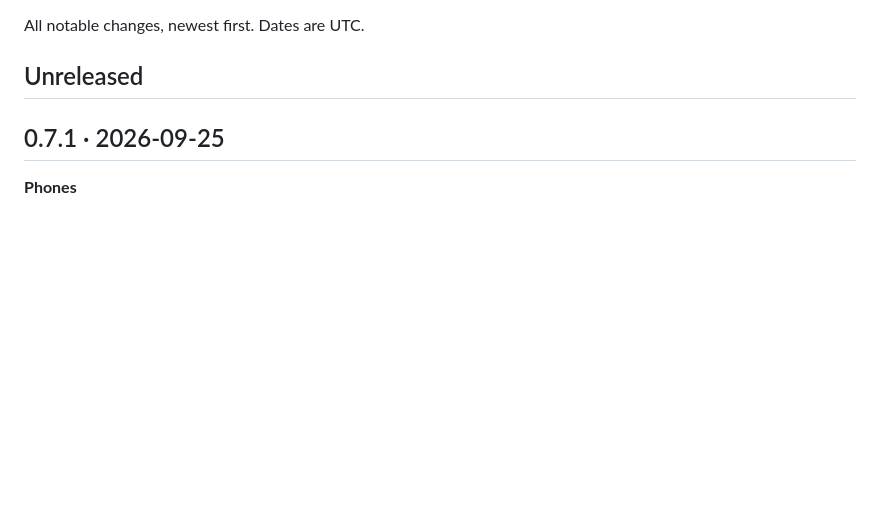
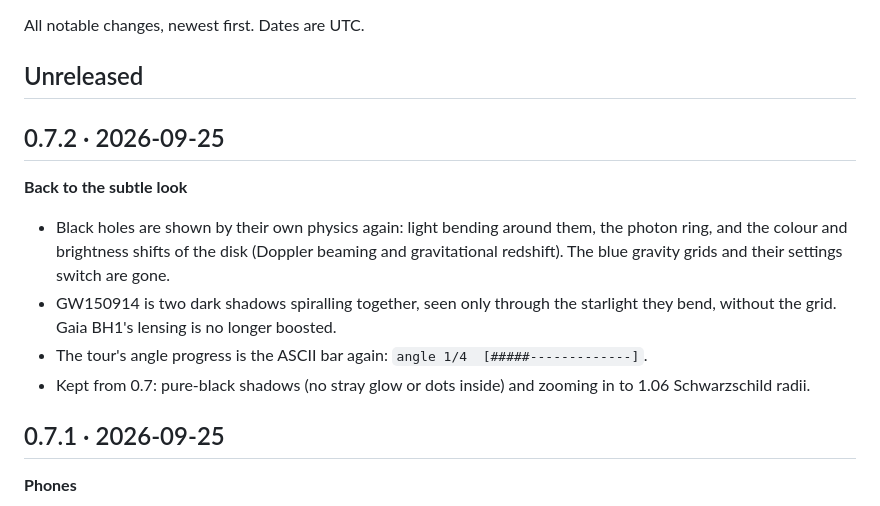
Before and after one commit to eshin087/gcdatlas, a Markdown page: docs/CHANGELOG.md, the part around the change. Drawn GitHub-style; blank space fills up the shorter version.

Commit message:
v0.7.2: docs (changelog, accuracy, architecture) for the subtle black holes and ASCII angle bar

```diff
--- a/docs/CHANGELOG.md
+++ b/docs/CHANGELOG.md
@@ -3,6 +3,14 @@
 All notable changes, newest first. Dates are UTC.
 
 ## Unreleased
+
+## 0.7.2 · 2026-09-25
+
+**Back to the subtle look**
+- Black holes are shown by their own physics again: light bending around them, the photon ring, and the colour and brightness shifts of the disk (Doppler beaming and gravitational redshift). The blue gravity grids and their settings switch are gone.
+- GW150914 is two dark shadows spiralling together, seen only through the starlight they bend, without the grid. Gaia BH1's lensing is no longer boosted.
+- The tour's angle progress is the ASCII bar again: `angle 1/4  [#####-------------]`.
+- Kept from 0.7: pure-black shadows (no stray glow or dots inside) and zooming in to 1.06 Schwarzschild radii.
 
 ## 0.7.1 · 2026-09-25
 
```
Also changed, not shown: docs/ACCURACY.md (+1 -1 lines), docs/ARCHITECTURE.md (+1 -1 lines).
